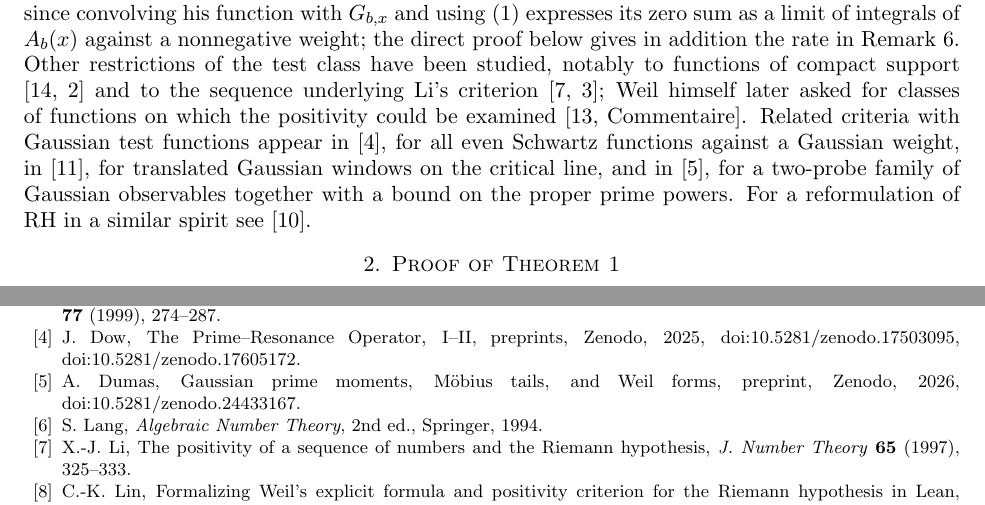
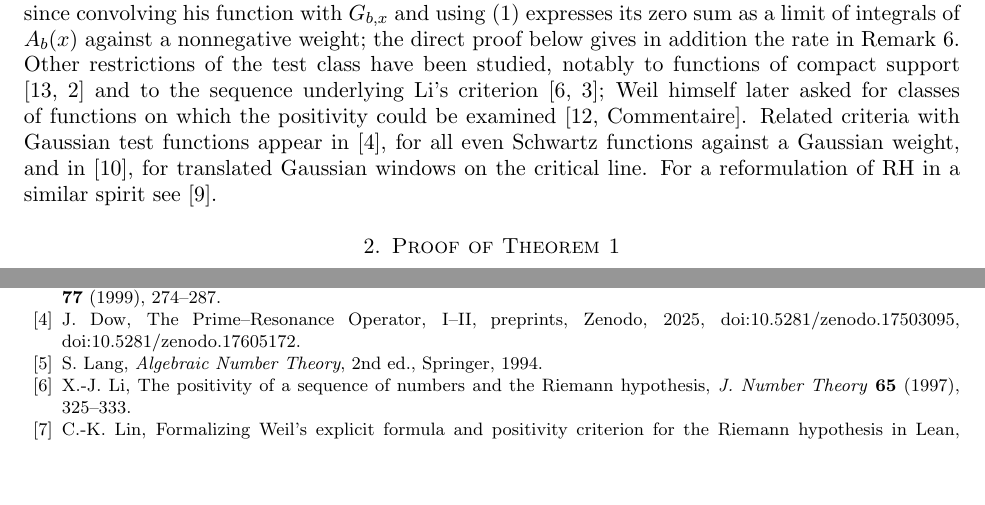
Before and after one commit to QuantQJ/weil-gaussian-lean, a LaTeX paper (paper/heat_positivity.tex): two parts of pages 2 and 4 of 4, joined at a grey line, cut so that both start at the same text, the shorter picture padded with empty space. Compiled offline with pdfLaTeX.

Commit message:
Paper: related-work paragraph
Co-Authored-By: Claude Fable 5.2 <noreply@anthropic.com>
Claude-Session: https://claude.ai/code/session_01Aqt6bc5PujruH8pjHoSRZQ

```diff
--- a/paper/heat_positivity.tex
+++ b/paper/heat_positivity.tex
@@ -84,9 +84,8 @@ gives in addition the rate in Remark~\ref{rem:margin}. Other restrictions of the
 have been studied, notably to functions of compact support \cite{Yoshida,Bombieri} and to the sequence
 underlying Li's criterion \cite{Li,BL}; Weil himself later asked for classes of functions on which the
 positivity could be examined \cite[Commentaire]{Weil}. Related criteria with Gaussian test functions appear
-in \cite{Dow}, for all even Schwartz functions against a Gaussian weight, in \cite{Takahashi}, for translated
-Gaussian windows on the critical line, and in \cite{Dumas}, for a two-probe family of Gaussian observables
-together with a bound on the proper prime powers. For a reformulation of RH in a similar spirit see \cite{SD}.
+in \cite{Dow}, for all even Schwartz functions against a Gaussian weight, and in \cite{Takahashi}, for translated
+Gaussian windows on the critical line. For a reformulation of RH in a similar spirit see \cite{SD}.
 
 \section{Proof of Theorem \ref{thm:main}}
 Throughout $s=1/(4b)$, so $0<b\le1$ means $s\ge\tfrac14$. For a zero $\rho=\tfrac12+\eta+i\gamma$ and $\alpha\in\R$ put
@@ -219,8 +218,6 @@ checked by the Lean kernel.
 \emph{J. Number Theory} \textbf{77} (1999), 274--287.
 \bibitem{Dow} J.~Dow, The Prime--Resonance Operator, I--II, preprints, Zenodo, 2025,
 doi:10.5281/zenodo.17503095, doi:10.5281/zenodo.17605172.
-\bibitem{Dumas} A.~Dumas, Gaussian prime moments, M\"obius tails, and Weil forms, preprint, Zenodo, 2026,
-doi:10.5281/zenodo.24433167.
 \bibitem{Lang} S.~Lang, \emph{Algebraic Number Theory}, 2nd ed., Springer, 1994.
 \bibitem{Li} X.-J.~Li, The positivity of a sequence of numbers and the Riemann hypothesis,
 \emph{J. Number Theory} \textbf{65} (1997), 325--333.
```
Also changed, not shown: paper/heat_positivity.pdf.
